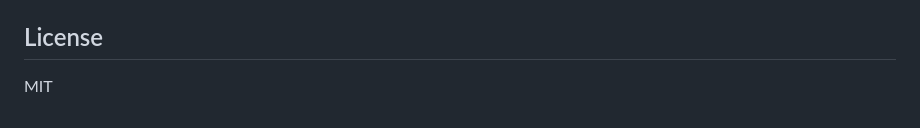
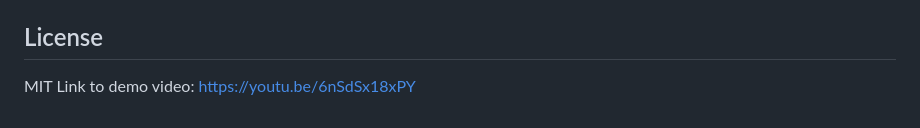
Before and after one commit to kgakwaya/linear_regression_model, a Markdown page: README.md, the part around the change. GitHub-like rendering.

Commit message:
Add demo video link to README

```diff
--- a/README.md
+++ b/README.md
@@ -188,3 +188,4 @@ For deployment, use:
 ## License
 
 MIT
+Link to demo video: https://youtu.be/6nSdSx18xPY
```
